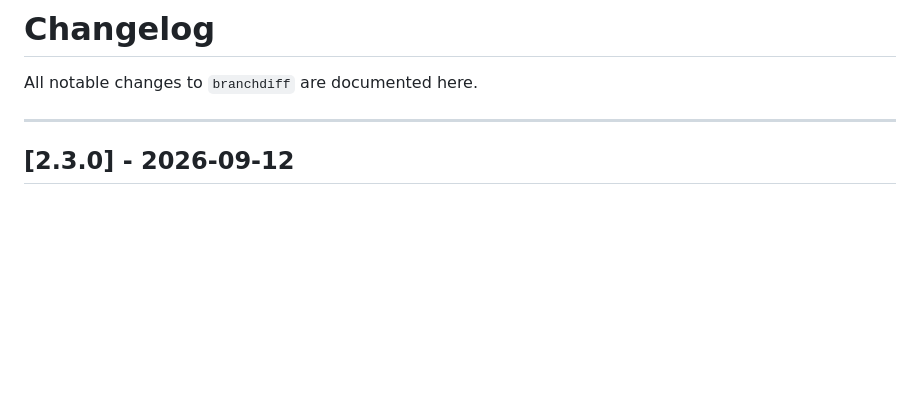
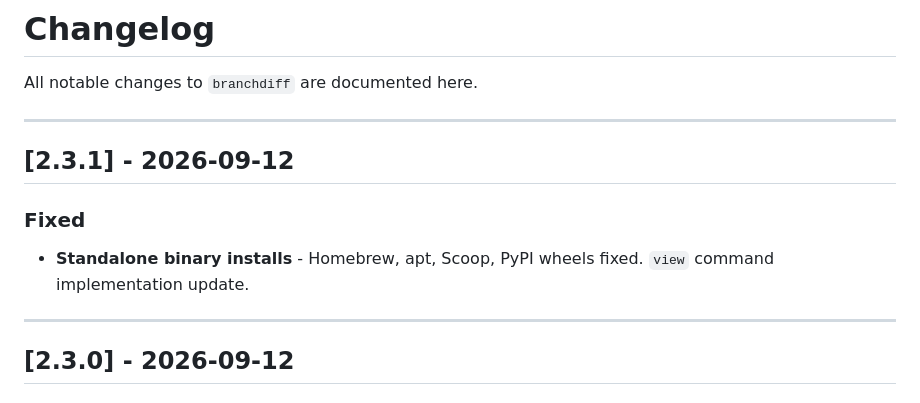
Before and after one commit to Encryptioner/branchdiff-releases, a Markdown page: content/CHANGELOG.md, the part around the change. Drawn GitHub-style; blank space fills up the shorter version.

Commit message:
chore: sync content (guideline, changelog, readme) from source

```diff
--- a/content/CHANGELOG.md
+++ b/content/CHANGELOG.md
@@ -3,6 +3,14 @@
 # Changelog
 
 All notable changes to `branchdiff` are documented here.
+
+---
+
+## [2.3.1] - 2026-09-12
+
+### Fixed
+
+- **Standalone binary installs** - Homebrew, apt, Scoop, PyPI wheels fixed. `view` command implementation update.
 
 ---
 
```
